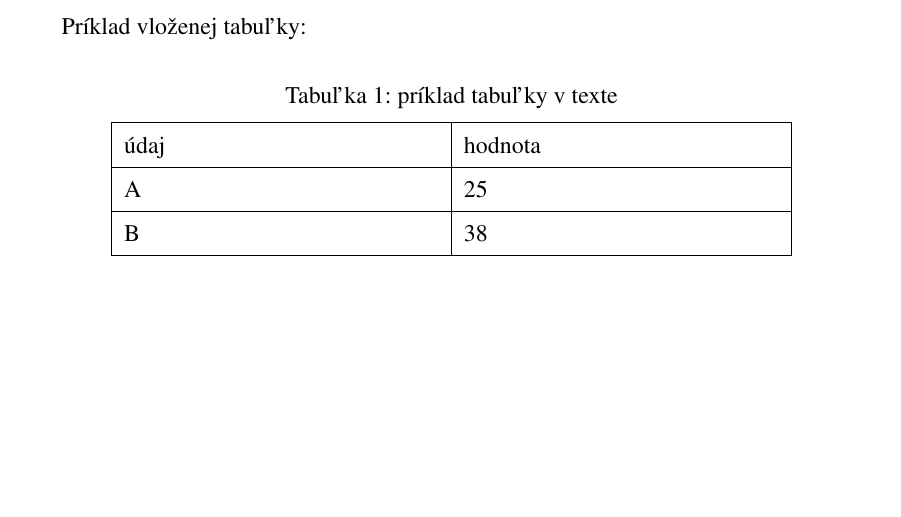
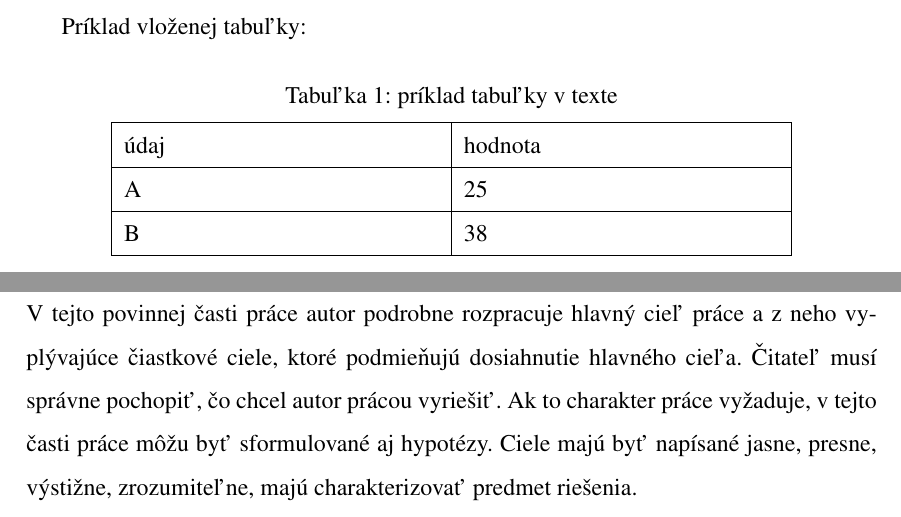
Before and after one commit to TekMike365/SOC-Latex_sablona, a LaTeX thesis (praca.tex, which reads kapitoly/ciele_prace.tex): part of page 8 of 15 before the commit and two parts of pages 8 and 9 of 15 after it, the two joined at a grey line, cut so that both start at the same text, the shorter picture padded with empty space. Compiled offline with pdfLaTeX.

Commit message:
added ciele prace

```diff
--- a/kapitoly/ciele_prace.tex
+++ b/kapitoly/ciele_prace.tex
@@ -2,4 +2,12 @@
 \graphicspath{{\subfix{../obrazky/}}}
 
 \begin{document}
+
+V tejto povinnej časti práce autor podrobne rozpracuje hlavný cieľ práce a
+z~neho vyplývajúce čiastkové ciele, ktoré podmieňujú dosiahnutie hlavného cieľa.
+Čitateľ musí správne pochopiť, čo chcel autor prácou vyriešiť. Ak to charakter
+práce vyžaduje, v tejto časti práce môžu byť sformulované aj hypotézy. Ciele
+majú byť napísané jasne, presne, výstižne, zrozumiteľne, majú charakterizovať
+predmet riešenia.
+
 \end{document}
```
